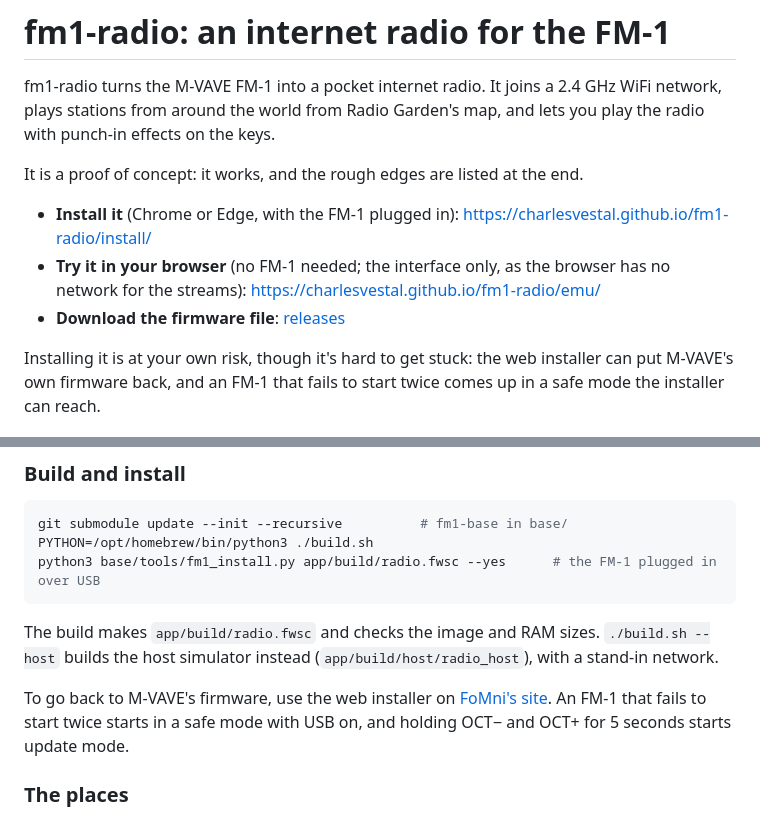
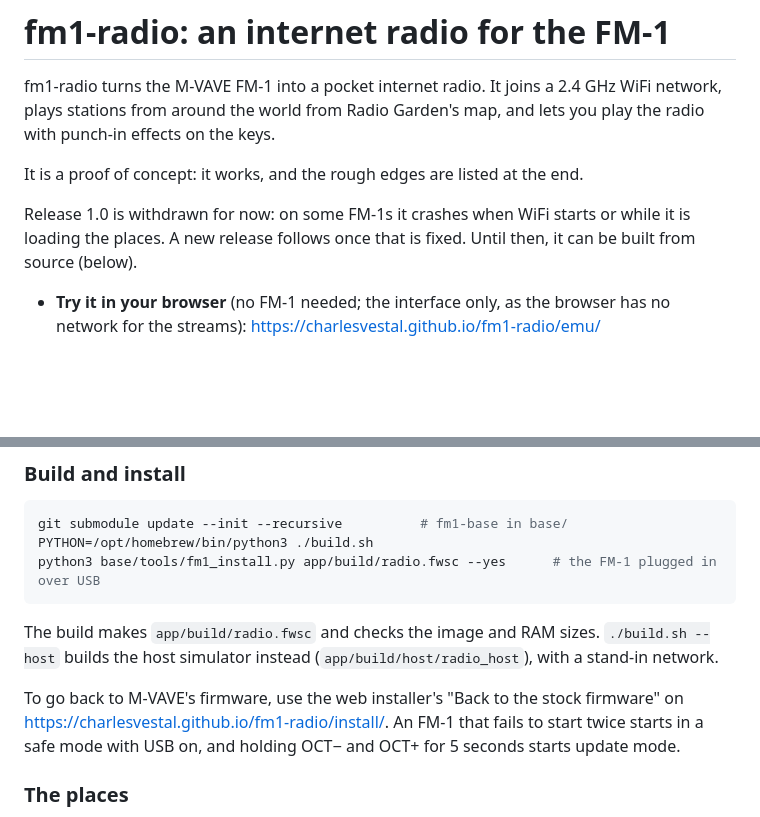
Before and after one commit to charlesvestal/fm1-radio, a Markdown page: README.md, 2 parts joined by grey strips. Drawn GitHub-style; blank space fills up the shorter version.

Commit message:
README: release 1.0 withdrawn while a crash on some FM-1s is fixed

```diff
--- a/README.md
+++ b/README.md
@@ -6,13 +6,11 @@ effects on the keys.
 
 It is a proof of concept: it works, and the rough edges are listed at the end.
 
-- **Install it** (Chrome or Edge, with the FM-1 plugged in): <https://charlesvestal.github.io/fm1-radio/install/>
+Release 1.0 is withdrawn for now: on some FM-1s it crashes when WiFi starts or while it is loading the places.
+A new release follows once that is fixed. Until then, it can be built from source (below).
+
 - **Try it in your browser** (no FM-1 needed; the interface only, as the browser has no network for the streams):
   <https://charlesvestal.github.io/fm1-radio/emu/>
-- **Download the firmware file**: [releases](https://github.com/charlesvestal/fm1-radio/releases)
-
-Installing it is at your own risk, though it's hard to get stuck: the web installer can put M-VAVE's own firmware
-back, and an FM-1 that fails to start twice comes up in a safe mode the installer can reach.
 
 ![Home: a station in Amsterdam, with the four knobs](docs/img/home.png) ![The browser: the city's stations](docs/img/browse.png)
 
@@ -59,8 +57,8 @@ python3 base/tools/fm1_install.py app/build/radio.fwsc --yes      # the FM-1 plu
 The build makes `app/build/radio.fwsc` and checks the image and RAM sizes. `./build.sh --host` builds the
 host simulator instead (`app/build/host/radio_host`), with a stand-in network.
 
-To go back to M-VAVE's firmware, use the web installer on
-[FoMni's site](https://charlesvestal.github.io/fm1-fomni/install/). An FM-1 that fails to start twice
+To go back to M-VAVE's firmware, use the web installer's "Back to the stock firmware" on
+<https://charlesvestal.github.io/fm1-radio/install/>. An FM-1 that fails to start twice
 starts in a safe mode with USB on, and holding OCT− and OCT+ for 5 seconds starts update mode.
 
 ### The places
```
